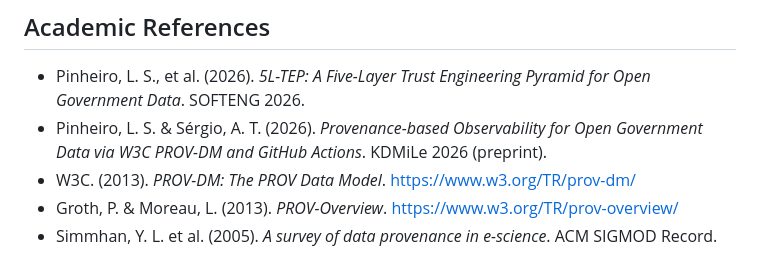
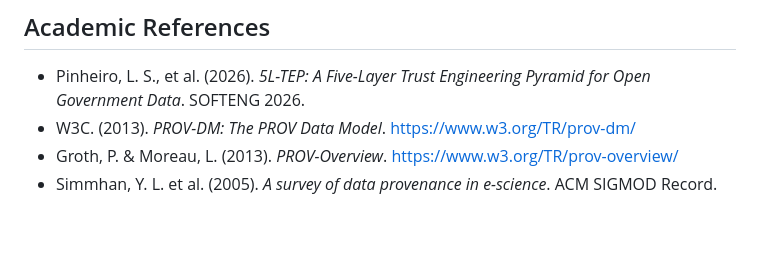
Before and after one commit to lsp3cesarschool/5ltep-layer4, a Markdown page: README.md, the part around the change. GitHub-like rendering; blank space fills up the shorter version.

```diff
--- a/README.md
+++ b/README.md
@@ -243,7 +243,6 @@ When a retroactive alteration is detected:
 ## Academic References
 
 - Pinheiro, L. S., et al. (2026). *5L-TEP: A Five-Layer Trust Engineering Pyramid for Open Government Data*. SOFTENG 2026.
-- Pinheiro, L. S. & Sérgio, A. T. (2026). *Provenance-based Observability for Open Government Data via W3C PROV-DM and GitHub Actions*. KDMiLe 2026 (preprint).
 - W3C. (2013). *PROV-DM: The PROV Data Model*. https://www.w3.org/TR/prov-dm/
 - Groth, P. & Moreau, L. (2013). *PROV-Overview*. https://www.w3.org/TR/prov-overview/
 - Simmhan, Y. L. et al. (2005). *A survey of data provenance in e-science*. ACM SIGMOD Record.
```
